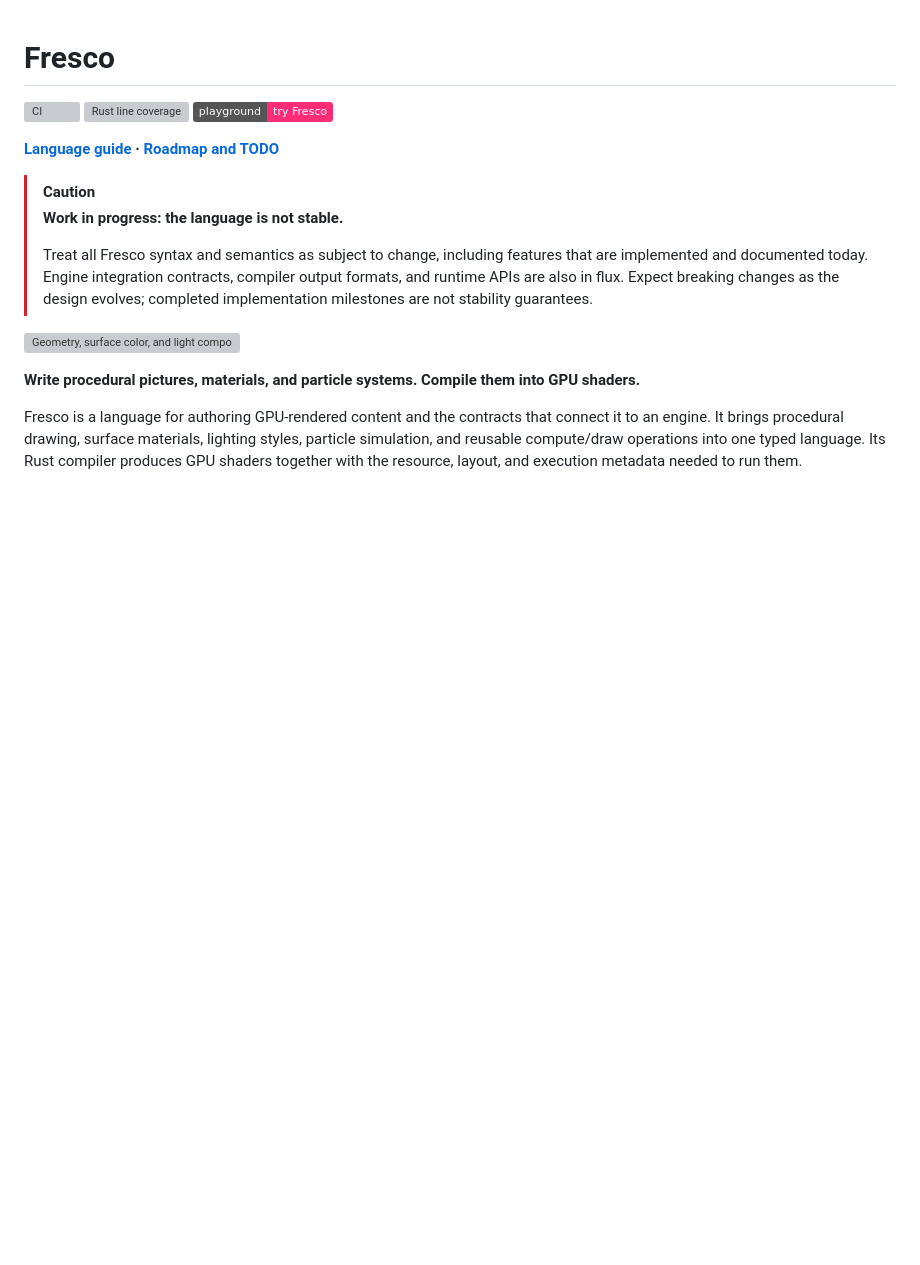
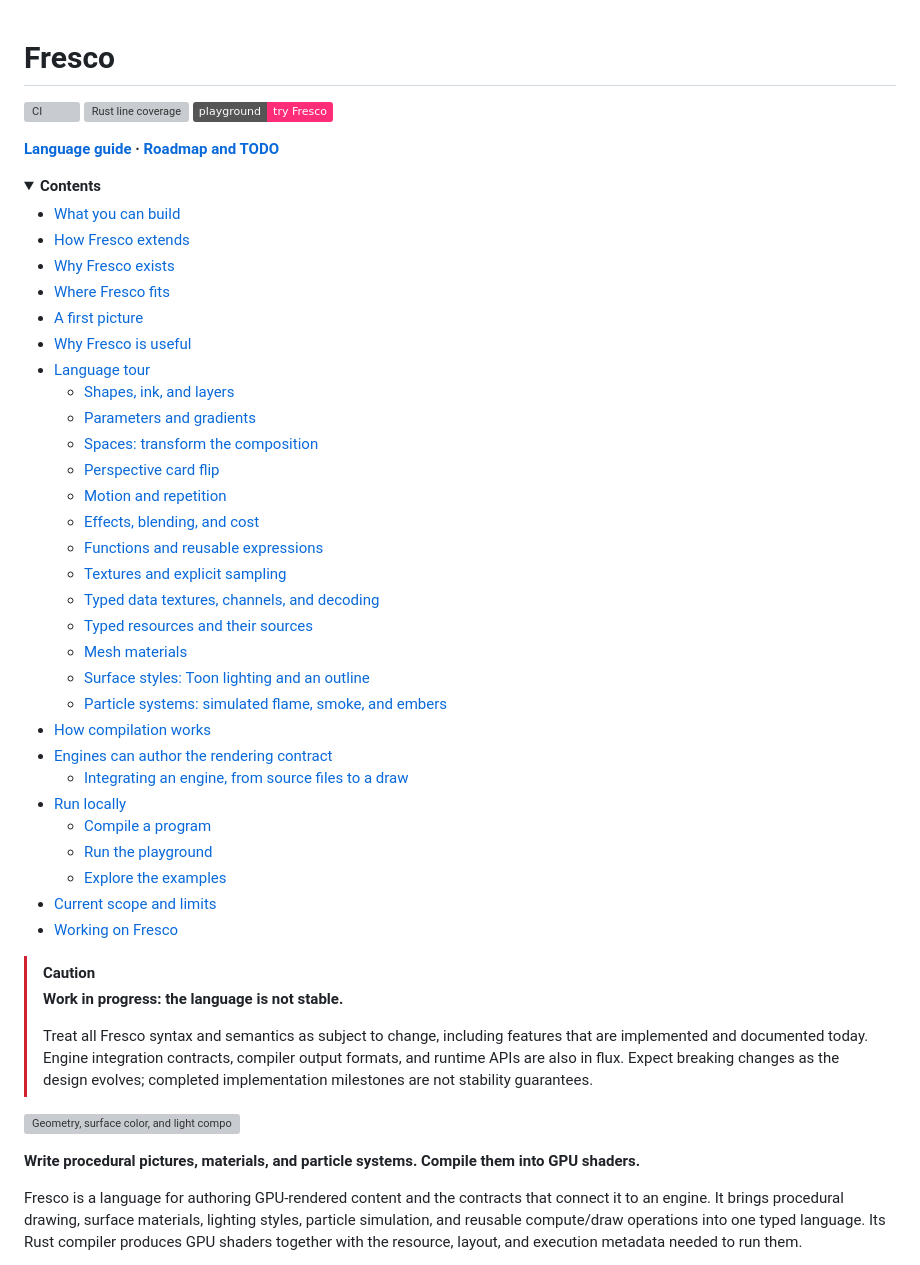
Before and after one commit to Azazel-Labs/Fresco, a Markdown page: README.md, the part around one of its changes. GitHub-like rendering; folded sections open; badges without logos; blank space fills up the shorter version; grey boxes are pictures that could not be loaded.

Commit message:
Adding TOC to readme

```diff
--- a/README.md
+++ b/README.md
@@ -5,3 +5,37 @@
 [![Playground](https://img.shields.io/badge/playground-try_Fresco-ff2d78)](https://azazel-labs.github.io/Fresco/)
 
 **[Language guide](LANGUAGE.md) · [Roadmap and TODO](TODO.md)**
+
+<details>
+<summary><strong>Contents</strong></summary>
+
+- [What you can build](#what-you-can-build)
+- [How Fresco extends](#how-fresco-extends)
+- [Why Fresco exists](#why-fresco-exists)
+- [Where Fresco fits](#where-fresco-fits)
+- [A first picture](#a-first-picture)
+- [Why Fresco is useful](#why-fresco-is-useful)
+- [Language tour](#language-tour)
+  - [Shapes, ink, and layers](#shapes-ink-and-layers)
+  - [Parameters and gradients](#parameters-and-gradients)
+  - [Spaces: transform the composition](#spaces-transform-the-composition)
+  - [Perspective card flip](#perspective-card-flip)
+  - [Motion and repetition](#motion-and-repetition)
+  - [Effects, blending, and cost](#effects-blending-and-cost)
+  - [Functions and reusable expressions](#functions-and-reusable-expressions)
+  - [Textures and explicit sampling](#textures-and-explicit-sampling)
+  - [Typed data textures, channels, and decoding](#typed-data-textures-channels-and-decoding)
+  - [Typed resources and their sources](#typed-resources-and-their-sources)
+  - [Mesh materials](#mesh-materials)
+  - [Surface styles: Toon lighting and an outline](#surface-styles-toon-lighting-and-an-outline)
+  - [Particle systems: simulated flame, smoke, and embers](#particle-systems-simulated-flame-smoke-and-embers)
+- [How compilation works](#how-compilation-works)
+- [Engines can author the rendering contract](#engines-can-author-the-rendering-contract)
+  - [Integrating an engine, from source files to a draw](#integrating-an-engine-from-source-files-to-a-draw)
+- [Run locally](#run-locally)
+  - [Compile a program](#compile-a-program)
+  - [Run the playground](#run-the-playground)
+  - [Explore the examples](#explore-the-examples)
+- [Current scope and limits](#current-scope-and-limits)
+- [Working on Fresco](#working-on-fresco)
+
```
Also changed, not shown: other parts of README.md (+1 -0 lines).
